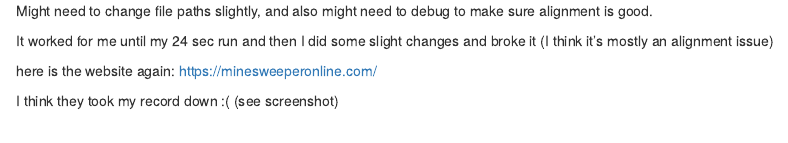
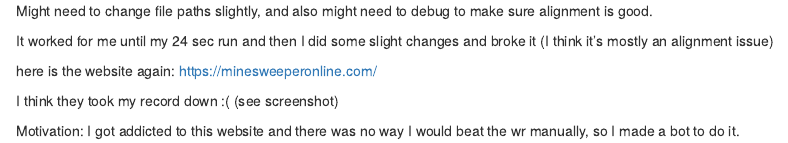
Before and after one commit to goldfingers314/minesweeper, an R Markdown document (readme.rmd): the page in a window 1100 px wide, from its top. Rendered offline with R 4.5, knitr and Pandoc, with nearby package versions.

Commit message:
Update readme.rmd

```diff
--- a/readme.rmd
+++ b/readme.rmd
@@ -6,3 +6,5 @@ here is the website again:
 https://minesweeperonline.com/
 
 I think they took my record down :( (see screenshot)
+
+Motivation: I got addicted to this website and there was no way I would beat the wr manually, so I made a bot to do it.
```
